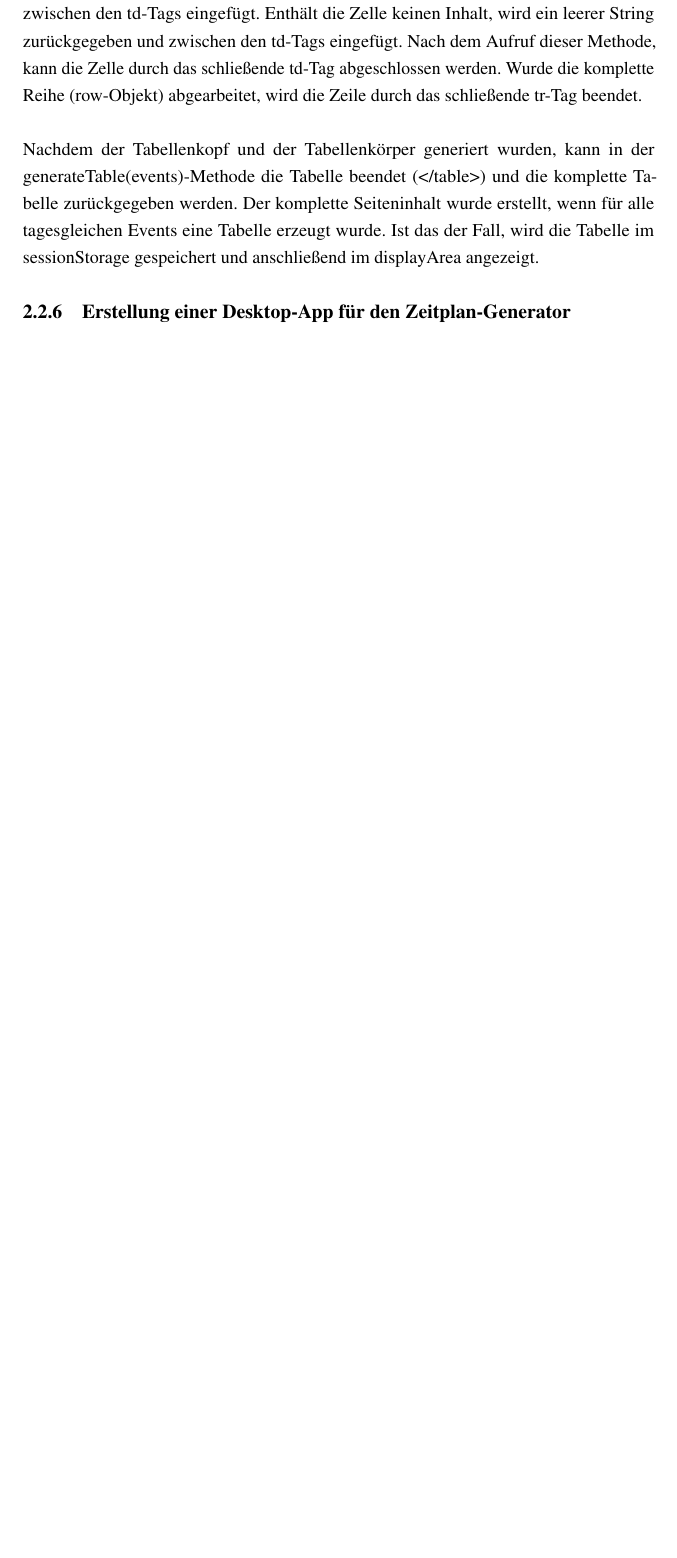
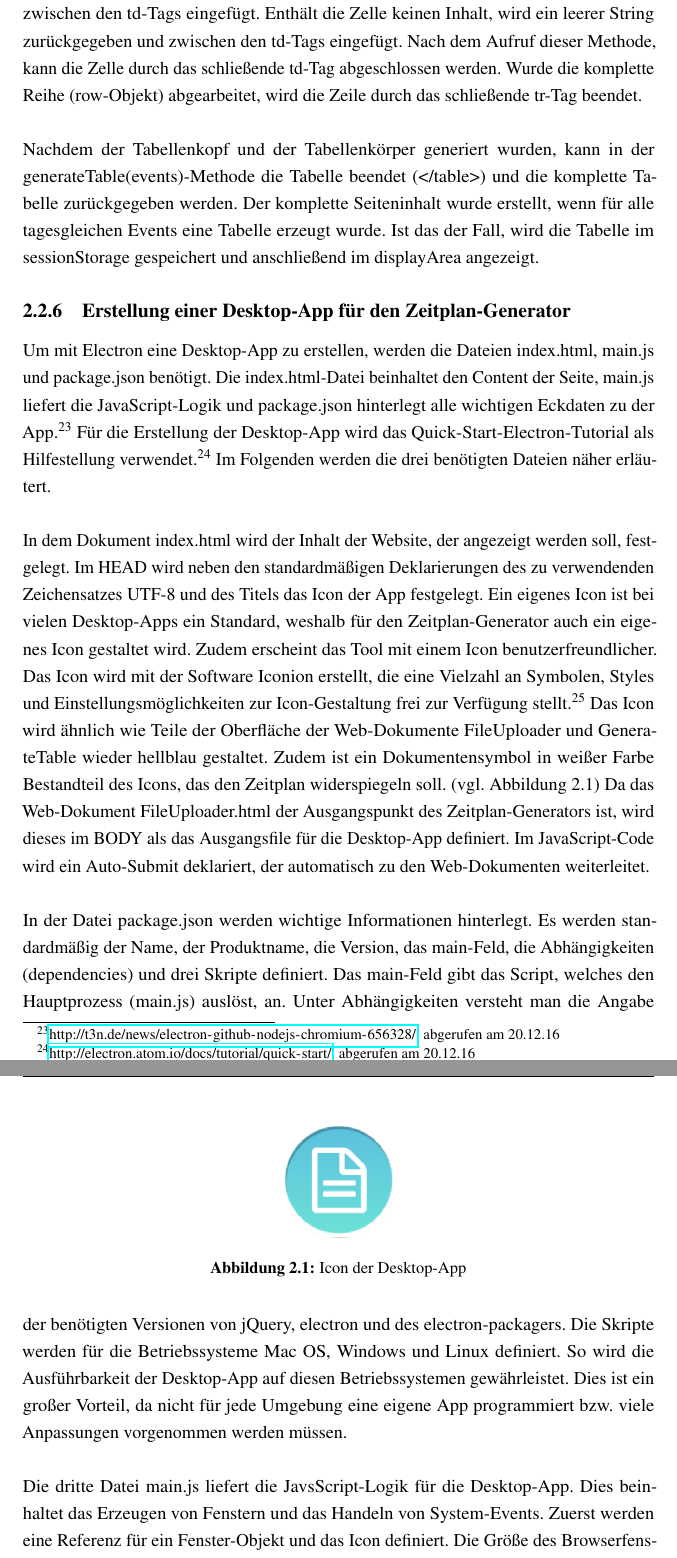
Before and after one commit to WinforUniRegensburg/lgr_zeitplan_generator, a LaTeX document (Ausarbeitung/Latex/VorlageAbschlussarbeit.tex, which reads Ausarbeitung/Latex/02_Hauptteil.tex): part of page 31 of 37 before the commit and two parts of pages 31 and 32 of 38 after it, the two joined at a grey line, cut so that both start at the same text, the shorter picture padded with empty space. Compiled offline with pdfLaTeX.

Commit message:
added desktop-app

```diff
--- a/Ausarbeitung/Latex/02_Hauptteil.tex
+++ b/Ausarbeitung/Latex/02_Hauptteil.tex
@@ -232,5 +232,21 @@ Der komplette Seiteninhalt wurde erstellt, wenn für alle tagesgleichen Events e
 
 \subsection{Erstellung einer Desktop-App für den Zeitplan-Generator}
 
+Um mit Electron eine Desktop-App zu erstellen, werden die Dateien index.html, main.js und package.json benötigt. Die index.html-Datei beinhaltet den Content der Seite, main.js liefert die JavaScript-Logik und package.json hinterlegt alle wichtigen Eckdaten zu der App.\protect{\footnote{\url{http://t3n.de/news/electron-github-nodejs-chromium-656328/}, abgerufen am 20.12.16}} Für die Erstellung der Desktop-App wird das Quick-Start-Electron-Tutorial als Hilfestellung verwendet.\protect{\footnote{\url{http://electron.atom.io/docs/tutorial/quick-start/}, abgerufen am 20.12.16}}  Im Folgenden werden die drei benötigten Dateien näher erläutert.\\
+\\
+In dem Dokument index.html wird der Inhalt der Website, der angezeigt werden soll, festgelegt.
+Im HEAD wird neben den standardmäßigen Deklarierungen des zu verwendenden Zeichensatzes UTF-8 und des Titels das Icon der App festgelegt. Ein eigenes Icon ist bei vielen Desktop-Apps ein Standard, weshalb für den Zeitplan-Generator auch ein eigenes Icon gestaltet wird. Zudem erscheint das Tool mit einem Icon benutzerfreundlicher. Das Icon wird mit der Software Iconion erstellt, die eine Vielzahl an Symbolen, Styles und Einstellungsmöglichkeiten zur Icon-Gestaltung frei zur Verfügung stellt.\protect{\footnote{\url{http://iconion.com/de/}, abgerufen am 20.12.16}}  Das Icon wird ähnlich wie Teile der Oberfläche der Web-Dokumente FileUploader und GenerateTable wieder hellblau gestaltet. Zudem ist ein Dokumentensymbol in weißer Farbe Bestandteil des Icons, das den Zeitplan widerspiegeln soll. (vgl. Abbildung 2.1)
+Da das Web-Dokument FileUploader.html der Ausgangspunkt des Zeitplan-Generators ist, wird dieses im BODY als das Ausgangsfile für die Desktop-App definiert. Im JavaScript-Code wird ein Auto-Submit deklariert, der automatisch zu den Web-Dokumenten weiterleitet.
+\begin{figure}[htbp]
+  \centering
+  \includegraphics[width=0.2\textwidth]{Icon.png}
+  \caption{Icon der Desktop-App}
+  \label{fig:Fig1}
+\end{figure}\\
+\\
+In der Datei package.json werden wichtige Informationen hinterlegt. Es werden standardmäßig der Name, der Produktname, die Version, das main-Feld, die Abhängigkeiten (dependencies) und drei Skripte definiert. Das main-Feld gibt das Script, welches den Hauptprozess (main.js) auslöst, an. Unter Abhängigkeiten versteht man die Angabe der benötigten Versionen von jQuery, electron und des electron-packagers. Die Skripte werden für die Betriebssysteme Mac OS, Windows und Linux definiert. So wird die Ausführbarkeit der Desktop-App auf diesen Betriebssystemen gewährleistet. Dies ist ein großer Vorteil, da nicht für jede Umgebung eine eigene App programmiert bzw. viele Anpassungen vorgenommen werden müssen.\\
+\\
+Die dritte Datei main.js liefert die JavsScript-Logik für die Desktop-App. Dies beinhaltet das Erzeugen von Fenstern und das Handeln von System-Events. Zuerst werden eine Referenz für ein Fenster-Objekt und das Icon definiert. Die Größe des Browserfensters, wo die HTML-Dokumente ausgeführt wird festgelegt. Zudem wird der Content der Desktop-App, index.html, geladen. Anschließend wird definiert, wann die Browserfenster erzeugt bzw. beendet werden. Das Browserfenster wird erzeugt, sobald Electron die Initialisierung abgschlossen hat. Die App wird beendet, wenn alle Browserfenster geschlossen wurden. Hier wird noch eine Ausnahme für Mac OS definiert, da hier die Programme standardmäßig erst durch das Kommande Cmd+Q geschlossen werden. Wird in der App-Version für Mac OS wieder auf das Icon geklickt, wenn die App nicht geschlossen ist, wird das Fenster der App wieder erzeugt.
+
 
 %%%%%%%%%%%%%%%%%%%%%%%%%%%%%%%%%%%%%%%%%%%%%%%%%%%%%%%%%%%%%%%%%%%%%%%%%%%%%%
```
Also changed, not shown: Ausarbeitung/Latex/VorlageAbschlussarbeit.pdf, Ausarbeitung/Latex/images/Icon.png (added), 8 other files.
